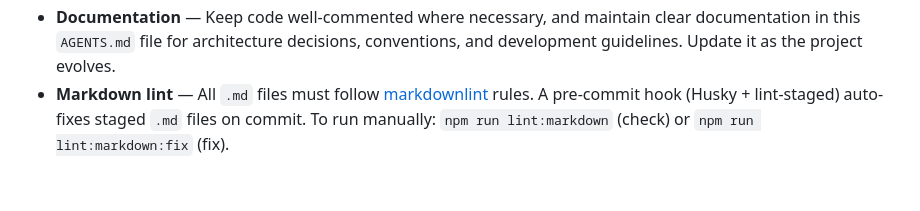
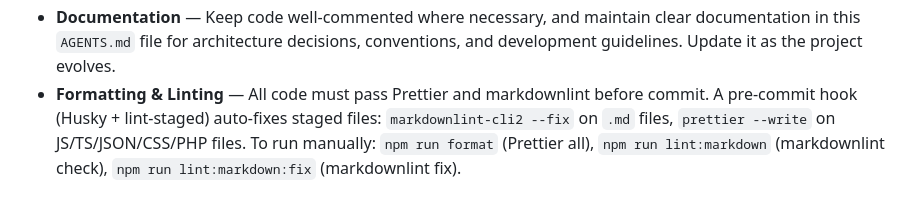
Before and after one commit to maquejp/coachkit, a Markdown page: docs/AGENTS.md, the part around the change. Drawn GitHub-style.

Commit message:
docs: document prettier setup in AGENTS.md

```diff
--- a/docs/AGENTS.md
+++ b/docs/AGENTS.md
@@ -68,4 +68,4 @@ docker-compose.yml
 - **YAGNI** — You aren't gonna need it. Don't build features or abstractions until there's a clear requirement for them.
 - **Testing** — Write tests for critical logic and components, but don't aim for 100% coverage. Focus on meaningful tests that validate behavior, not implementation details.
 - **Documentation** — Keep code well-commented where necessary, and maintain clear documentation in this `AGENTS.md` file for architecture decisions, conventions, and development guidelines. Update it as the project evolves.
-- **Markdown lint** — All `.md` files must follow [markdownlint](https://github.com/DavidAnson/markdownlint) rules. A pre-commit hook (Husky + lint-staged) auto-fixes staged `.md` files on commit. To run manually: `npm run lint:markdown` (check) or `npm run lint:markdown:fix` (fix).
+- **Formatting & Linting** — All code must pass Prettier and markdownlint before commit. A pre-commit hook (Husky + lint-staged) auto-fixes staged files: `markdownlint-cli2 --fix` on `.md` files, `prettier --write` on JS/TS/JSON/CSS/PHP files. To run manually: `npm run format` (Prettier all), `npm run lint:markdown` (markdownlint check), `npm run lint:markdown:fix` (markdownlint fix).
```
